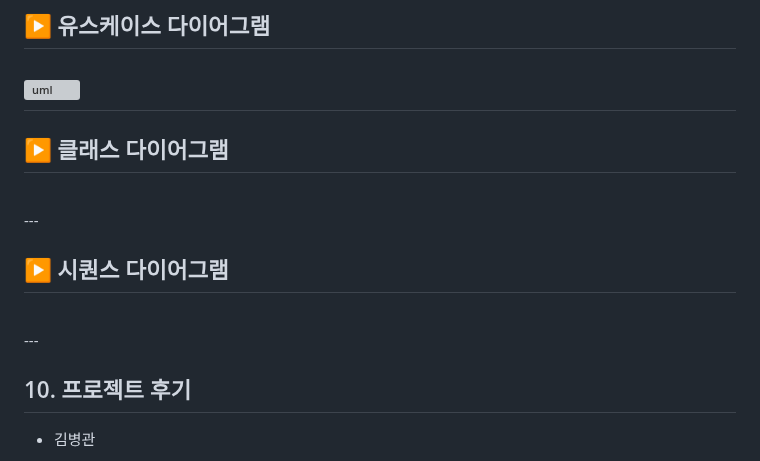
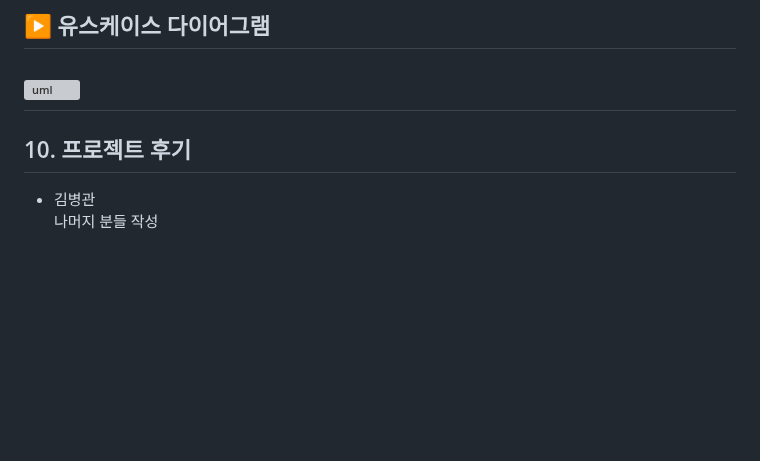
Before and after one commit to KIMGACHE/TripPlanner, a Markdown page: README.md, the part around one of its changes. Drawn GitHub-style; blank space fills up the shorter version; grey boxes are pictures that could not be loaded.

```diff
--- a/README.md
+++ b/README.md
@@ -398,15 +398,10 @@
 <br/>
 ---
 
-## ▶️ 클래스 다이어그램
-<br/>
----
 
-## ▶️ 시퀀스 다이어그램
-<br/>
----
 
 ## 10. 프로젝트 후기
 
-- 김병관
+- 김병관 <br>
+나머지 분들 작성
 
```
Also changed, not shown: other parts of README.md (+4 -2 lines).
